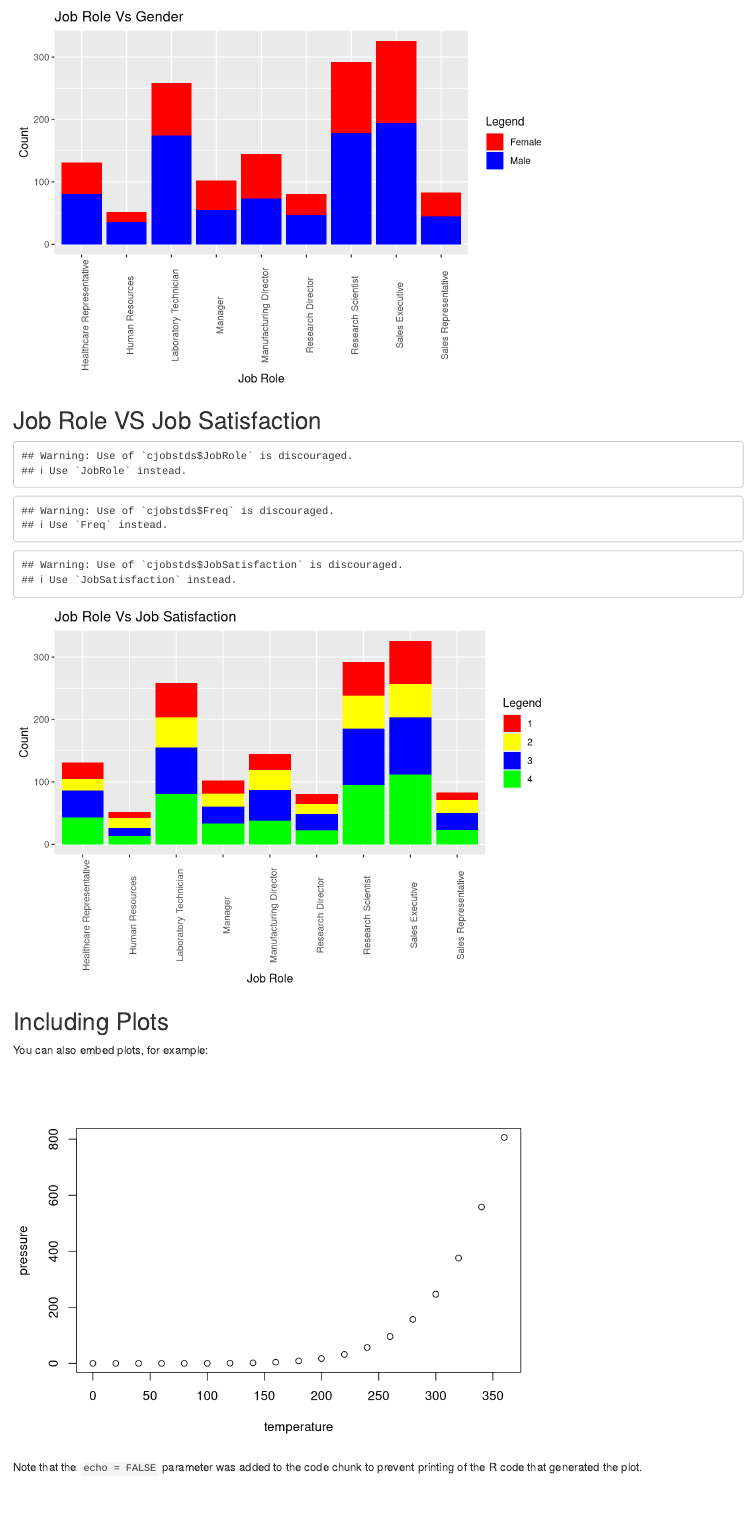
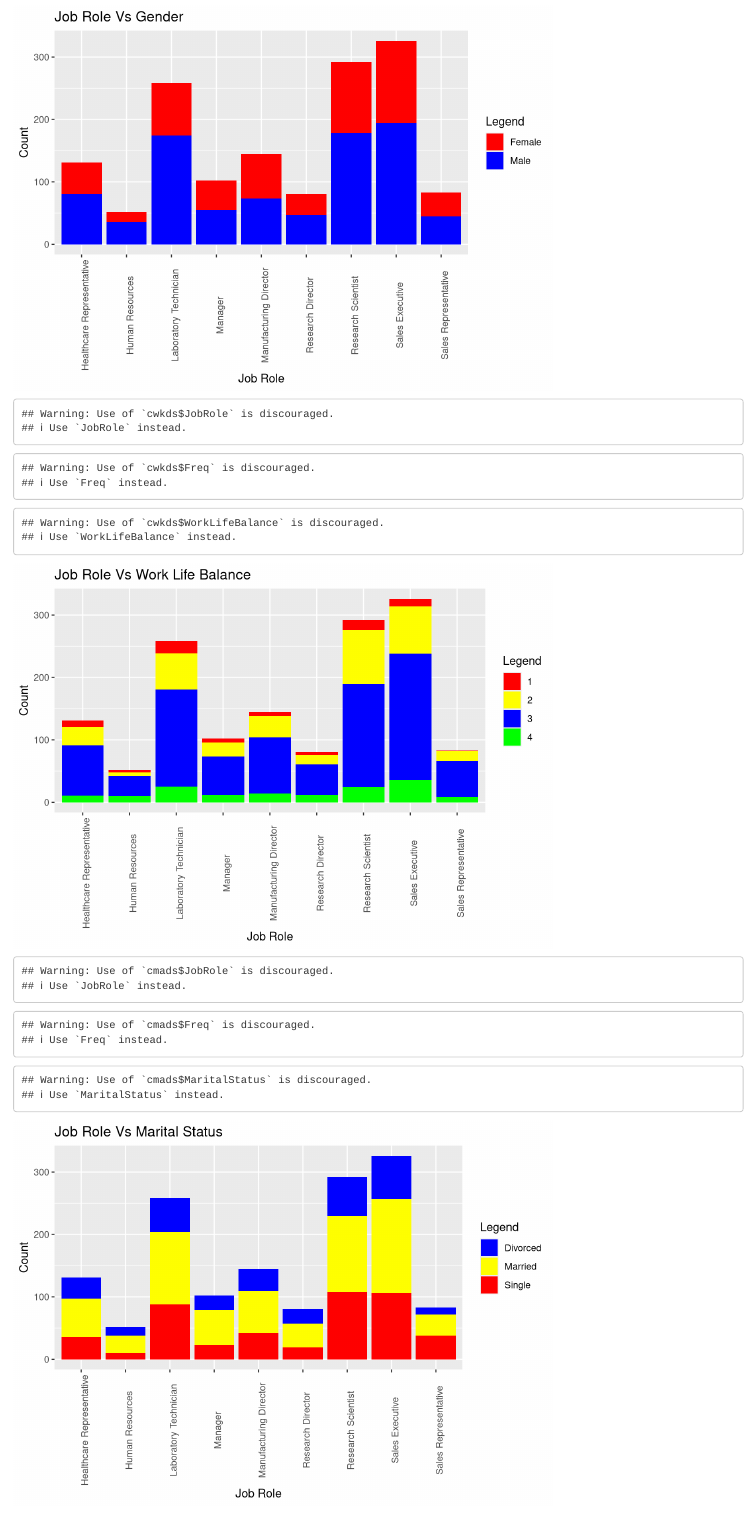
Before and after one commit to nbobbillapati/CaseStudy2, an R Markdown document (JobRole.Rmd): the page in a window 1100 px wide, from 1280 px down. Rendered offline with R 4.5, knitr and Pandoc, with nearby package versions; some code elsewhere in the file could not run offline.

Commit message:
Add files via upload

````diff
--- a/JobRole.Rmd
+++ b/JobRole.Rmd
@@ -44,3 +44,20 @@ genderplot <- ggplot(cgenderds, aes(x=cgenderds$JobRole, y=cgenderds$Freq, fill=
 genderplot
 ```
 
+```{r jobworklife}
+cwk <- with(jrole, table(JobRole,WorkLifeBalance))
+cwkds <- as.data.frame(cwk)
+wkplot <- ggplot(cwkds, aes(x=cwkds$JobRole, y=cwkds$Freq, fill= cwkds$WorkLifeBalance)) +geom_bar(stat ="identity") + theme(axis.text.x = element_text(angle = 90)) + scale_fill_manual("Legend", values = c("1"="red", "2"="yellow", "3"="blue", "4"="green")) + labs(title="Job Role Vs Work Life Balance", y="Count", x="Job Role")
+wkplot
+```
+
+
+```{r jobmaritalstatus}
+cma <- with(jrole, table(JobRole, MaritalStatus))
+cmads <- as.data.frame(cma)
+maplot <- ggplot(cmads, aes(x=cmads$JobRole, y=cmads$Freq, fill= cmads$MaritalStatus)) +geom_bar(stat ="identity") + theme(axis.text.x = element_text(angle = 90)) + scale_fill_manual("Legend", values = c("Single"="red", "Married"="yellow", "Divorced"="blue")) + labs(title="Job Role Vs Marital Status", y="Count", x="Job Role")
+
+maplot
+```
+
+```{r jobmonthlyincome}
````
Also changed, not shown: JobRole.Rmd (10 more changed lines).
